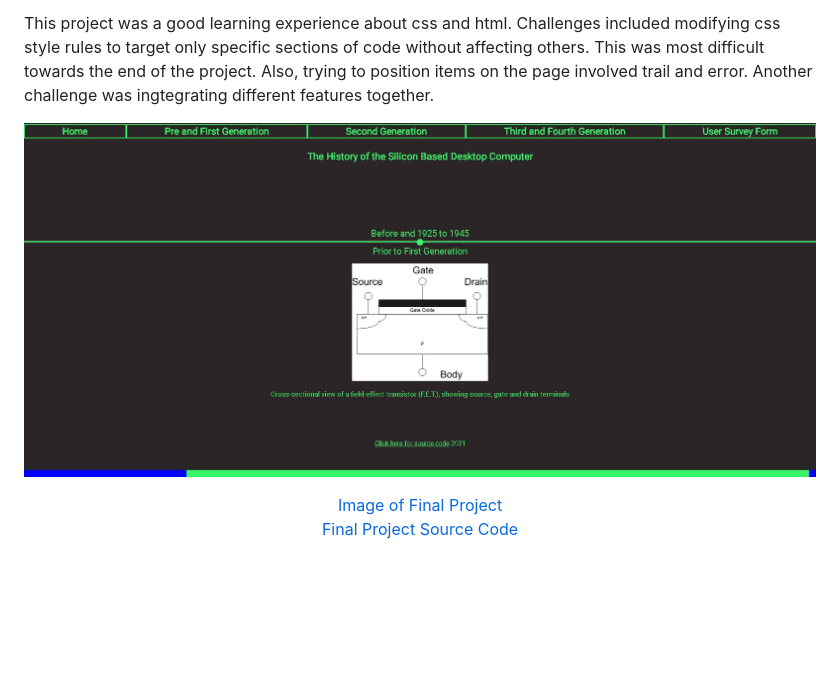
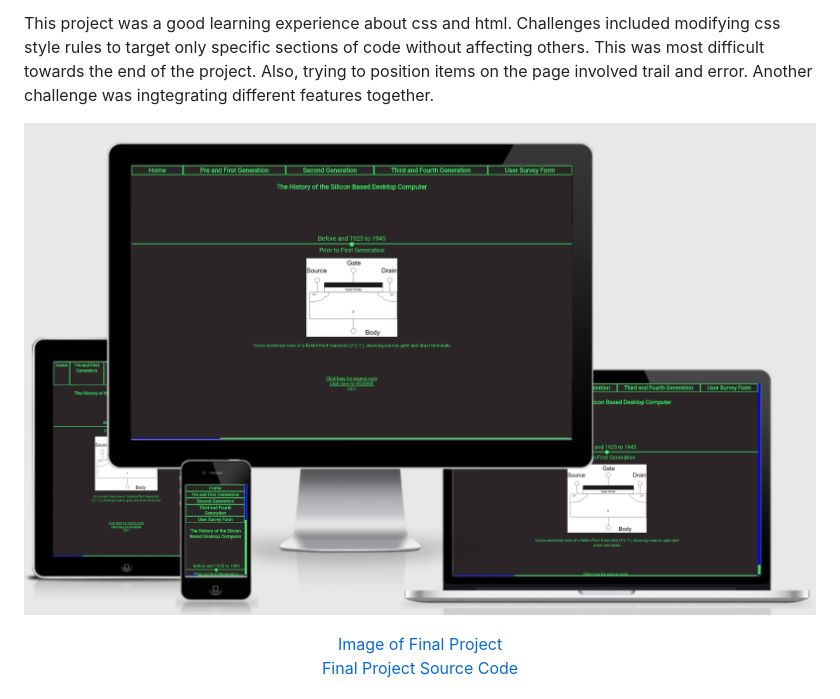
Before and after one commit to Coder731/Portfolio_Project_1, a Markdown page: README.md, the part around the change. Rendered like a GitHub page; pictures changed too: assets/images/project_four_formats.png (added); blank space fills up the shorter version.

Commit message:
update and combine duplicate media queries nav bar
update media queries
combine duplicat media queries targeting nav bar

add image file project_four_formats.png

remove image files with capitalised file names

README update parts pertaining to images

```diff
--- a/README.md
+++ b/README.md
@@ -6,7 +6,7 @@ Developing a website on the conventional desktop computer using HTML5 and CSS3.
 
 This project was a good learning experience about css and html.  Challenges included modifying css style rules to target only specific sections of code without affecting others.  This was most difficult towards the end of the project.  Also, trying to position items on the page involved trail and error. Another challenge was ingtegrating different features together.
 
-![Picture of Final Project](assets/images/final_project.jpg)
+![Picture of Final Project](assets/images/project_four_formats.png)
 <center><a href="https://coder731.github.io/Portfolio_Project_1/" target="_blank">Image of Final Project</a><center>
 <center><a href="https://coder731.github.io/Portfolio_Project_1/" target="_blank">Final Project Source Code</a><center>
 
```
